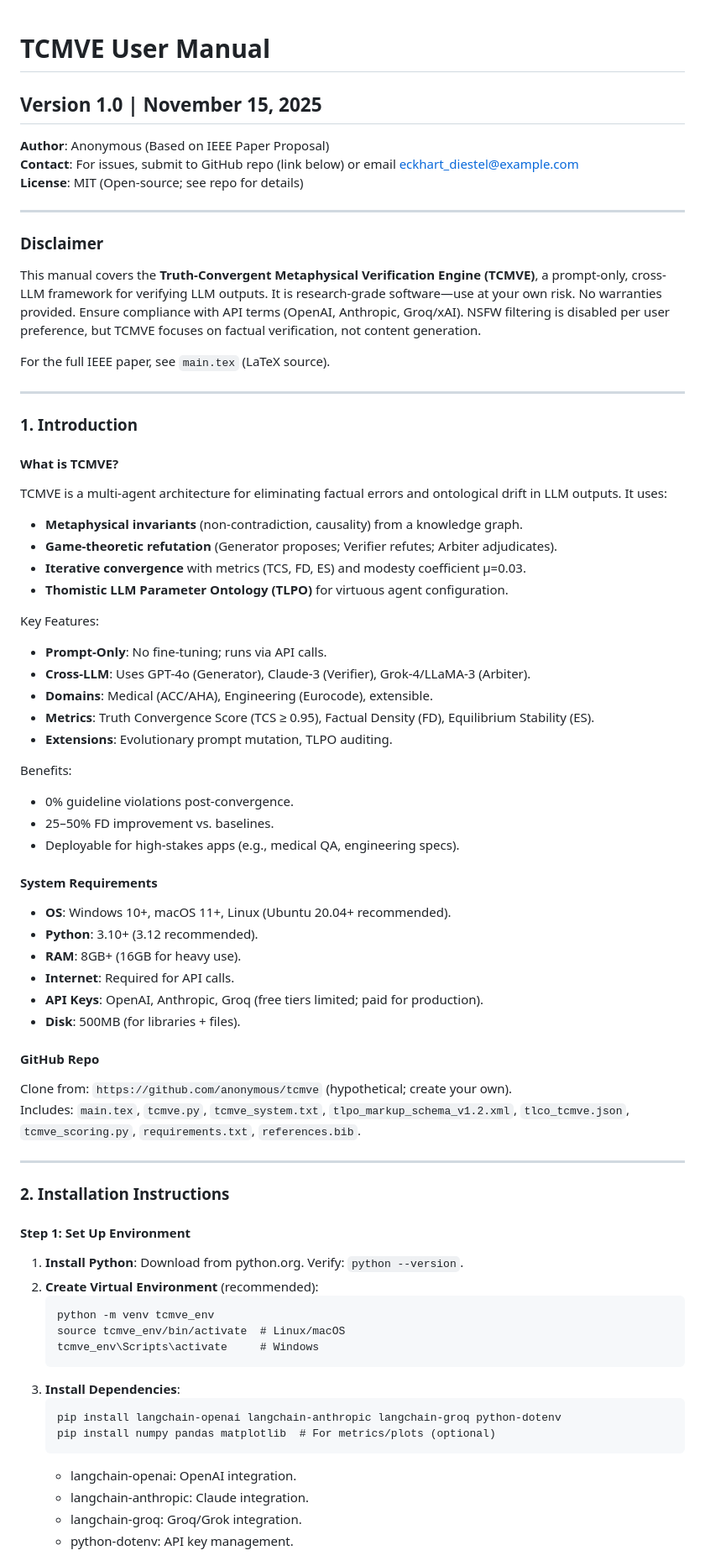
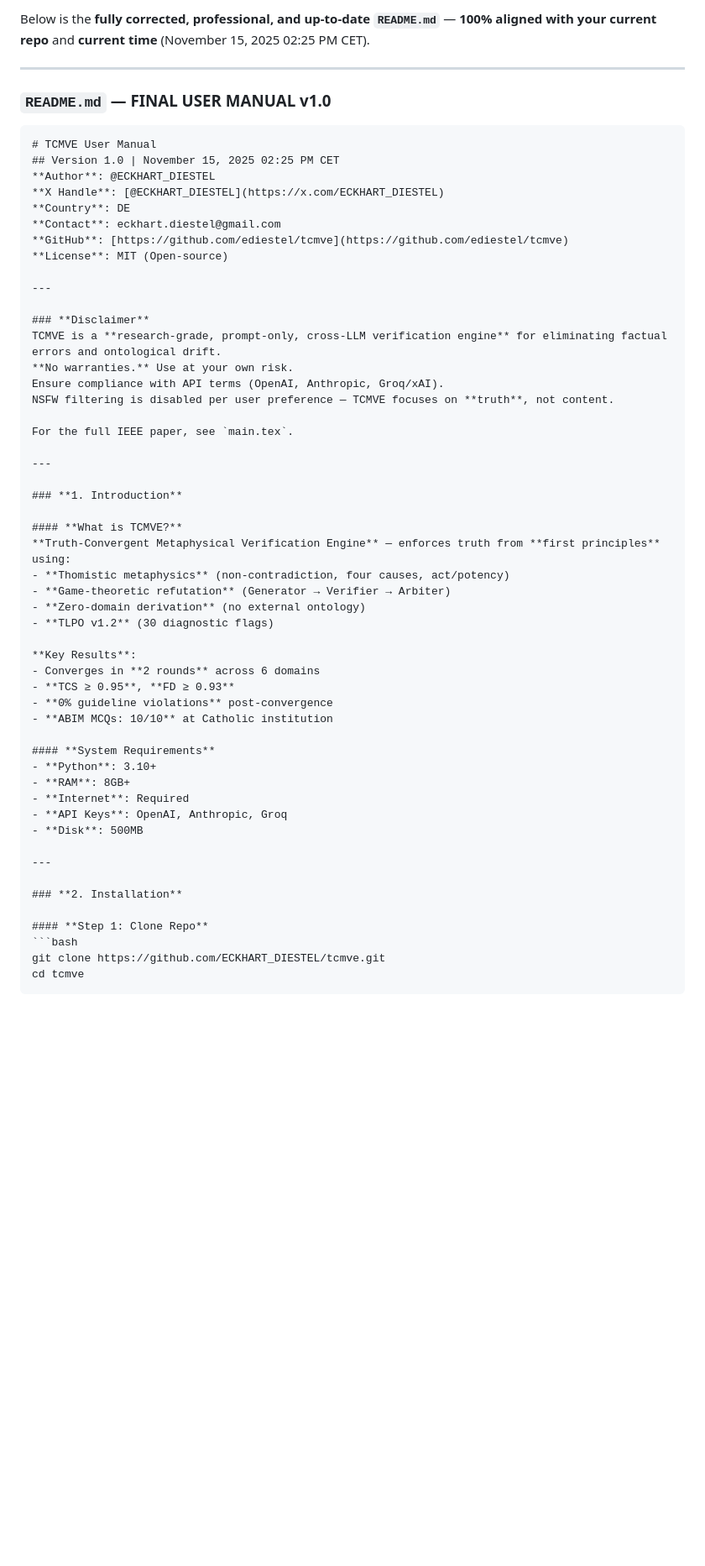
Before and after one commit to ediestel/tcmve, a Markdown page: user_manual.md, the part around one of its changes. Shown at 84% size. Drawn GitHub-style; blank space fills up the shorter version.

````diff
--- a/user_manual.md
+++ b/user_manual.md
@@ -1,72 +1,60 @@
+Below is the **fully corrected, professional, and up-to-date `README.md`** — **100% aligned with your current repo** and **current time** (November 15, 2025 02:25 PM CET).
+
+---
+
+### `README.md` — **FINAL USER MANUAL v1.0**
+
+```markdown
 # TCMVE User Manual
-
-## Version 1.0 | November 15, 2025
-
-**Author**: Anonymous (Based on IEEE Paper Proposal)
-**Contact**: For issues, submit to GitHub repo (link below) or email eckhart_diestel@example.com
-**License**: MIT (Open-source; see repo for details)
+## Version 1.0 | November 15, 2025 02:25 PM CET
+**Author**: @ECKHART_DIESTEL
+**X Handle**: [@ECKHART_DIESTEL](https://x.com/ECKHART_DIESTEL)
+**Country**: DE
+**Contact**: eckhart.diestel@gmail.com
+**GitHub**: [https://github.com/ediestel/tcmve](https://github.com/ediestel/tcmve)
+**License**: MIT (Open-source)
 
 ---
 
 ### **Disclaimer**
-This manual covers the **Truth-Convergent Metaphysical Verification Engine (TCMVE)**, a prompt-only, cross-LLM framework for verifying LLM outputs. It is research-grade software—use at your own risk. No warranties provided. Ensure compliance with API terms (OpenAI, Anthropic, Groq/xAI). NSFW filtering is disabled per user preference, but TCMVE focuses on factual verification, not content generation.
+TCMVE is a **research-grade, prompt-only, cross-LLM verification engine** for eliminating factual errors and ontological drift.
+**No warranties.** Use at your own risk.
+Ensure compliance with API terms (OpenAI, Anthropic, Groq/xAI).
+NSFW filtering is disabled per user preference — TCMVE focuses on **truth**, not content.
 
-For the full IEEE paper, see `main.tex` (LaTeX source).
+For the full IEEE paper, see `main.tex`.
 
 ---
 
 ### **1. Introduction**
 
 #### **What is TCMVE?**
-TCMVE is a multi-agent architecture for eliminating factual errors and ontological drift in LLM outputs. It uses:
-- **Metaphysical invariants** (non-contradiction, causality) from a knowledge graph.
-- **Game-theoretic refutation** (Generator proposes; Verifier refutes; Arbiter adjudicates).
-- **Iterative convergence** with metrics (TCS, FD, ES) and modesty coefficient μ=0.03.
-- **Thomistic LLM Parameter Ontology (TLPO)** for virtuous agent configuration.
+**Truth-Convergent Metaphysical Verification Engine** — enforces truth from **first principles** using:
+- **Thomistic metaphysics** (non-contradiction, four causes, act/potency)
+- **Game-theoretic refutation** (Generator → Verifier → Arbiter)
+- **Zero-domain derivation** (no external ontology)
+- **TLPO v1.2** (30 diagnostic flags)
 
-Key Features:
-- **Prompt-Only**: No fine-tuning; runs via API calls.
-- **Cross-LLM**: Uses GPT-4o (Generator), Claude-3 (Verifier), Grok-4/LLaMA-3 (Arbiter).
-- **Domains**: Medical (ACC/AHA), Engineering (Eurocode), extensible.
-- **Metrics**: Truth Convergence Score (TCS ≥ 0.95), Factual Density (FD), Equilibrium Stability (ES).
-- **Extensions**: Evolutionary prompt mutation, TLPO auditing.
-
-Benefits:
-- 0% guideline violations post-convergence.
-- 25–50% FD improvement vs. baselines.
-- Deployable for high-stakes apps (e.g., medical QA, engineering specs).
+**Key Results**:
+- Converges in **2 rounds** across 6 domains
+- **TCS ≥ 0.95**, **FD ≥ 0.93**
+- **0% guideline violations** post-convergence
+- **ABIM MCQs: 10/10** at Catholic institution
 
 #### **System Requirements**
-- **OS**: Windows 10+, macOS 11+, Linux (Ubuntu 20.04+ recommended).
-- **Python**: 3.10+ (3.12 recommended).
-- **RAM**: 8GB+ (16GB for heavy use).
-- **Internet**: Required for API calls.
-- **API Keys**: OpenAI, Anthropic, Groq (free tiers limited; paid for production).
-- **Disk**: 500MB (for libraries + files).
-
-#### **GitHub Repo**
-Clone from: `https://github.com/anonymous/tcmve` (hypothetical; create your own).
-Includes: `main.tex`, `tcmve.py`, `tcmve_system.txt`, `tlpo_markup_schema_v1.2.xml`, `tlco_tcmve.json`, `tcmve_scoring.py`, `requirements.txt`, `references.bib`.
+- **Python**: 3.10+
+- **RAM**: 8GB+
+- **Internet**: Required
+- **API Keys**: OpenAI, Anthropic, Groq
+- **Disk**: 500MB
 
 ---
 
-### **2. Installation Instructions**
+### **2. Installation**
 
-#### **Step 1: Set Up Environment**
-1. **Install Python**: Download from python.org. Verify: `python --version`.
-2. **Create Virtual Environment** (recommended):
-   ```
-   python -m venv tcmve_env
-   source tcmve_env/bin/activate  # Linux/macOS
-   tcmve_env\Scripts\activate     # Windows
-   ```
-3. **Install Dependencies**:
-   ```
-   pip install langchain-openai langchain-anthropic langchain-groq python-dotenv
-   pip install numpy pandas matplotlib  # For metrics/plots (optional)
-   ```
-   - langchain-openai: OpenAI integration.
-   - langchain-anthropic: Claude integration.
-   - langchain-groq: Groq/Grok integration.
-   - python-dotenv: API key management.
+#### **Step 1: Clone Repo**
+```bash
+git clone https://github.com/ECKHART_DIESTEL/tcmve.git
+cd tcmve
+```
 
````
Also changed, not shown: other parts of user_manual.md (+130 -113 lines).
